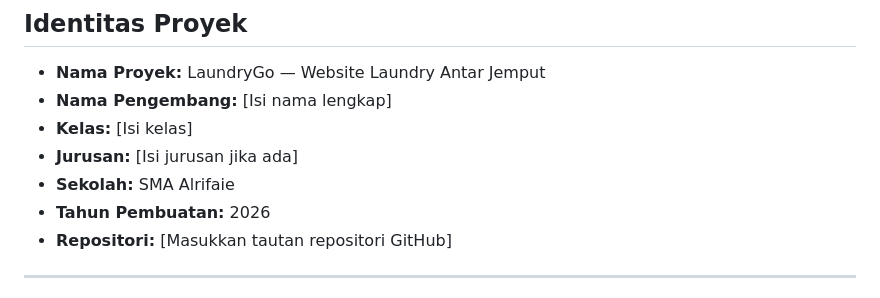
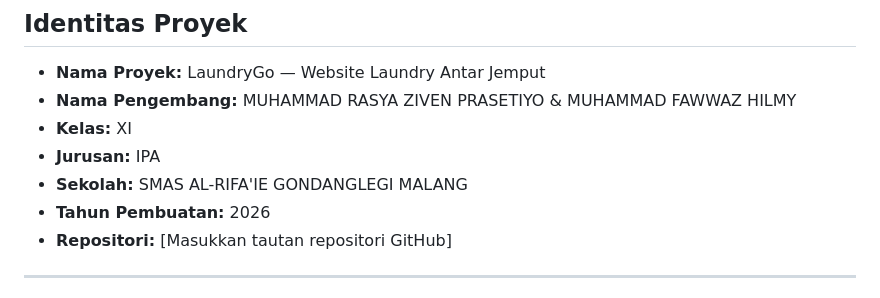
Before and after one commit to muhammadrasya171505-star/laundrygo., a Markdown page: AI_LOGBOOK.md, the part around the change. Rendered like a GitHub page.

```diff
--- a/AI_LOGBOOK.md
+++ b/AI_LOGBOOK.md
@@ -3,10 +3,10 @@
 ## Identitas Proyek
 
 - **Nama Proyek:** LaundryGo — Website Laundry Antar Jemput
-- **Nama Pengembang:** [Isi nama lengkap]
-- **Kelas:** [Isi kelas]
-- **Jurusan:** [Isi jurusan jika ada]
-- **Sekolah:** SMA Alrifaie
+- **Nama Pengembang:** MUHAMMAD RASYA ZIVEN PRASETIYO & MUHAMMAD FAWWAZ HILMY
+- **Kelas:** XI
+- **Jurusan:** IPA
+- **Sekolah:** SMAS AL-RIFA'IE GONDANGLEGI MALANG
 - **Tahun Pembuatan:** 2026
 - **Repositori:** [Masukkan tautan repositori GitHub]
 
```
